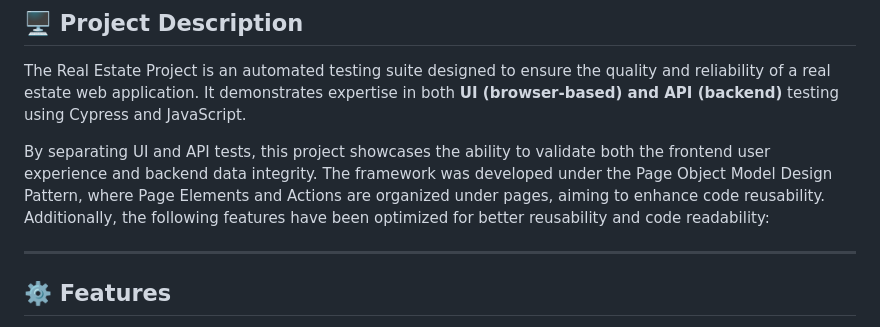
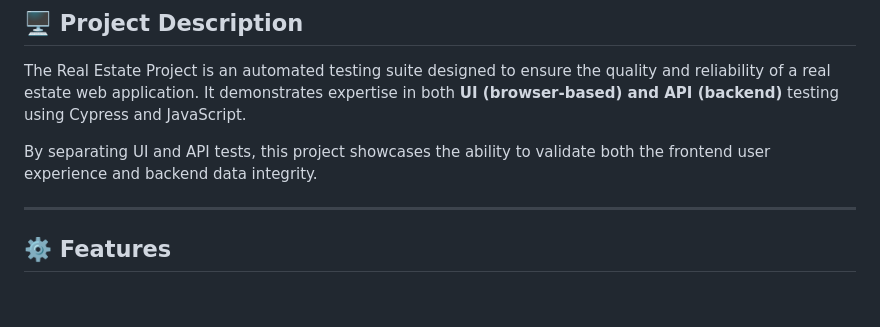
Before and after one commit to Nara-Bayaraa/Real-Estate-Project, a Markdown page: README.md, the part around the change. Drawn GitHub-style; blank space fills up the shorter version.

```diff
--- a/README.md
+++ b/README.md
@@ -7,7 +7,7 @@ The Real Estate Project is an automated testing suite designed to ensure the qua
 It demonstrates expertise in both **UI (browser-based) and API (backend)** testing using Cypress and JavaScript.
 
 By separating UI and API tests, this project showcases the ability to validate both the frontend user experience and backend data integrity.
-The framework was developed under the Page Object Model Design Pattern, where Page Elements and Actions are organized under pages, aiming to enhance code reusability. Additionally, the following features have been optimized for better reusability and code readability:
+
 
 ---
 
```
